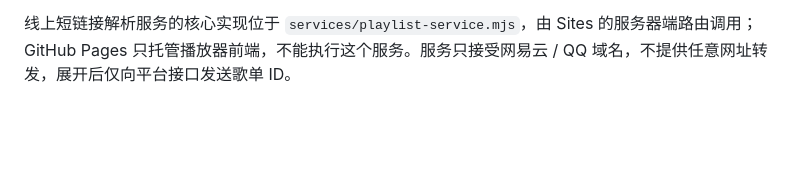
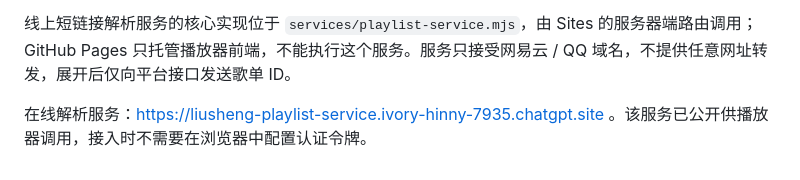
Before and after one commit to Dukewen04/liusheng-player, a Markdown page: README.md, the part around the change. GitHub-like rendering; blank space fills up the shorter version.

Commit message:
Document the public playlist resolver deployment

```diff
--- a/README.md
+++ b/README.md
@@ -94,3 +94,5 @@ python3 tests/check_playlist_links.py
 导入检查会实际推进开头和中段的播放位置，并拒绝不足 45 秒的疑似试听地址；不能据此保证整首音频或原始母带质量。大歌单检查需要时间，请保持网页打开。关闭导入窗口可继续检查，刷新或关闭网页会中断未保存的检查；检查结束或点击停止后才合并保存，既有收藏不清空。文件本体不上传，检查及替换会向音乐接口发送歌曲 ID、歌名和歌手。
 
 线上短链接解析服务的核心实现位于 `services/playlist-service.mjs`，由 Sites 的服务器端路由调用；GitHub Pages 只托管播放器前端，不能执行这个服务。服务只接受网易云 / QQ 域名，不提供任意网址转发，展开后仅向平台接口发送歌单 ID。
+
+在线解析服务：https://liusheng-playlist-service.ivory-hinny-7935.chatgpt.site 。该服务已公开供播放器调用，接入时不需要在浏览器中配置认证令牌。
```
